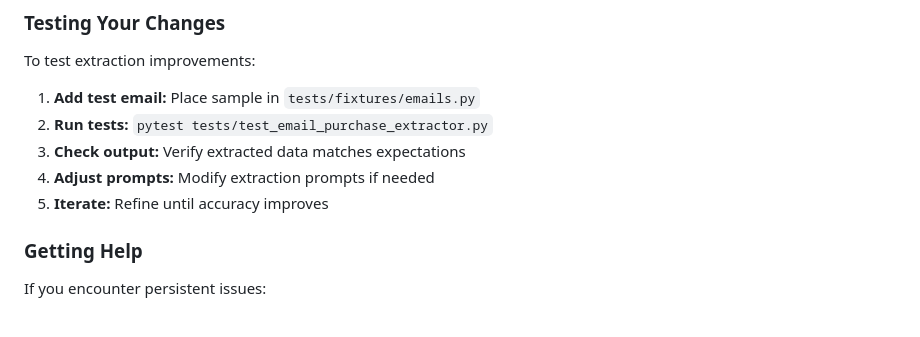
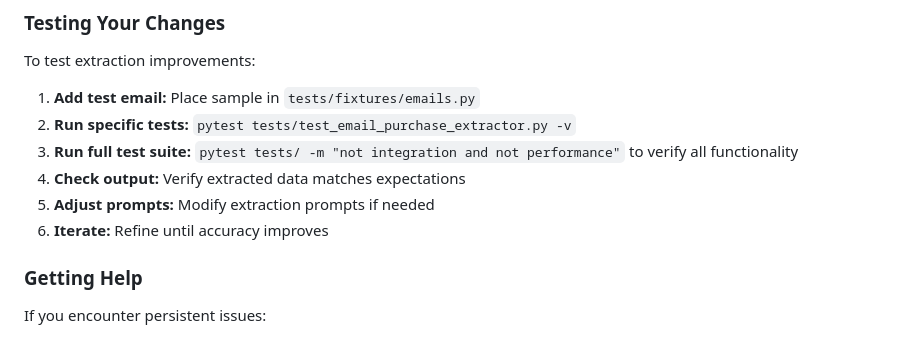
Before and after one commit to username-anthony-is-not-available/digital-asset-purchase-harvester, a Markdown page: docs/EXCHANGE_FORMATS.md, the part around one of its changes. Drawn GitHub-style.

Commit message:
docs: Address code review feedback on EXCHANGE_FORMATS.md
Co-authored-by: username-anthony-is-not-available <83125706+username-anthony-is-not-available@users.noreply.github.com>

```diff
--- a/docs/EXCHANGE_FORMATS.md
+++ b/docs/EXCHANGE_FORMATS.md
@@ -515,10 +515,11 @@ Common validation errors:
 To test extraction improvements:
 
 1.  **Add test email:** Place sample in `tests/fixtures/emails.py`
-2.  **Run tests:** `pytest tests/test_email_purchase_extractor.py`
-3.  **Check output:** Verify extracted data matches expectations
-4.  **Adjust prompts:** Modify extraction prompts if needed
-5.  **Iterate:** Refine until accuracy improves
+2.  **Run specific tests:** `pytest tests/test_email_purchase_extractor.py -v`
+3.  **Run full test suite:** `pytest tests/ -m "not integration and not performance"` to verify all functionality
+4.  **Check output:** Verify extracted data matches expectations
+5.  **Adjust prompts:** Modify extraction prompts if needed
+6.  **Iterate:** Refine until accuracy improves
 
 ### Getting Help
 
```
Also changed, not shown: other parts of docs/EXCHANGE_FORMATS.md (+1 -1 lines).
